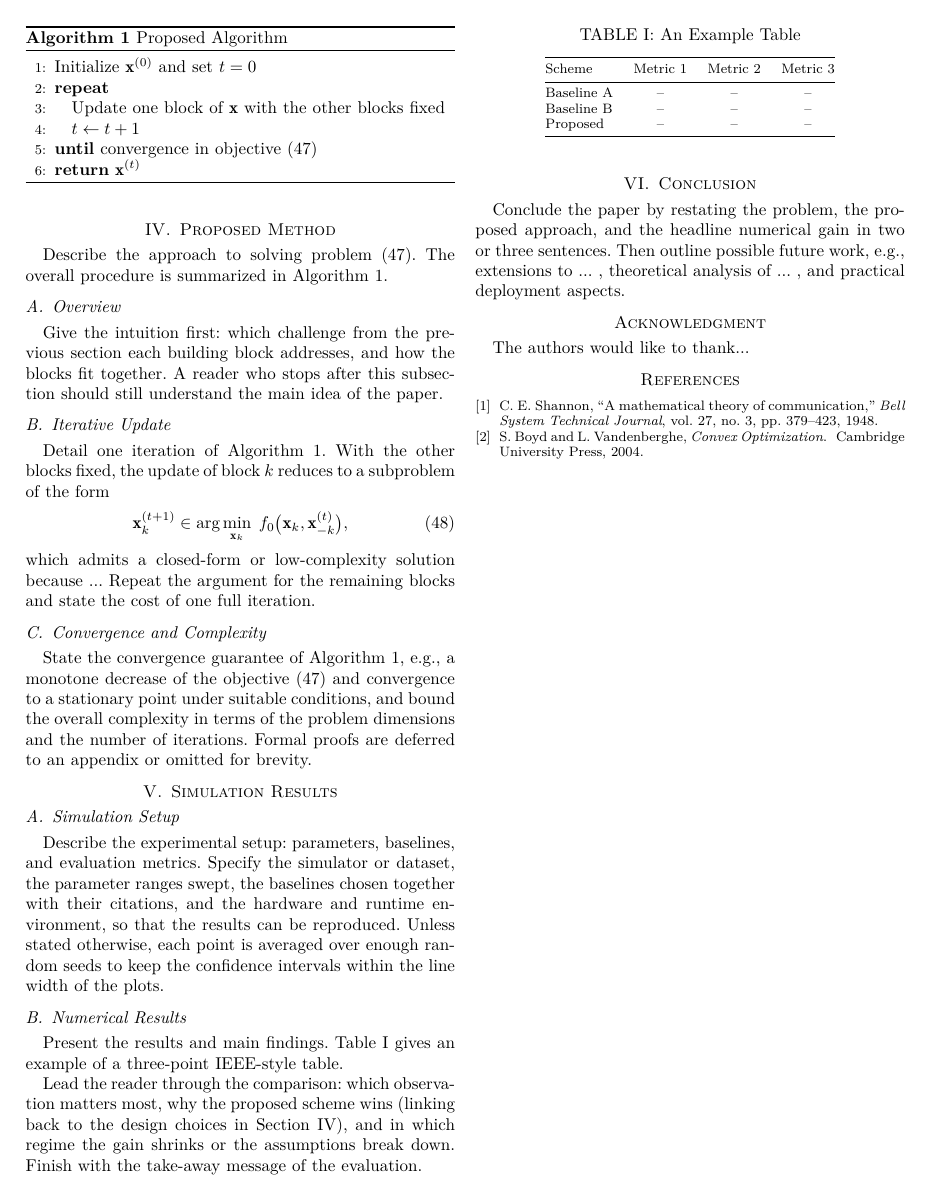
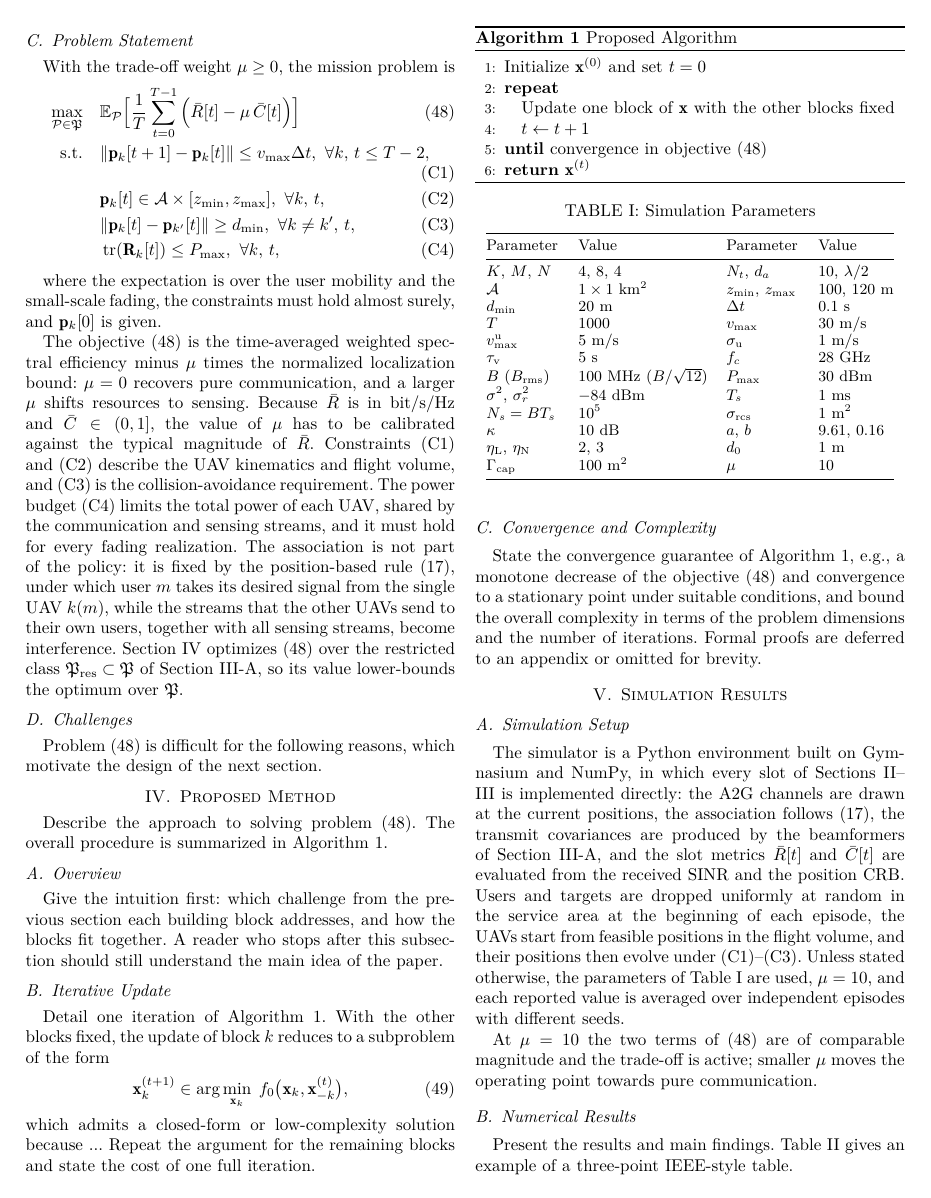
Before and after one commit to ReikiC/ISAC-UAV-Tex, a LaTeX paper (paper/main.tex): page 7 of 8. Compiled offline with XeLaTeX; a missing font is replaced by an installed copy or a similar font; a LaTeX package or settings file that is missing is left out.

Commit message:
docs: 修正干扰项、可辨识性与截断指标的表述，补齐受限策略类与仿真设置
- 干扰项原本按「下标是否为 m」剔除流，等于把其它 UAV 发给该用户的那条流同时排除在信号和干扰之外。改为只剔除服务 UAV 发给该用户的期望流，其余流一律计入干扰。
- 时延信息原本看起来是从窄带观测模型直接导出的，但该模型里并没有时延维度。改为明确说明测距来自宽带波形上的时延估计及其精度，并给出角度项与时延项可以直接相加的理由。
- 可辨识性原本只覆盖「目标与 UAV 共面」这一种几何奇异。补上结构性秩亏：目标仅由单条流照射时 FIM 不满秩、CRB 无界，与几何无关。
- 策略空间原本声明波束可以依赖瞬时 CSI，与实际求解的受限策略类不符。补充受限类（功率拆分先于 CSI 决定、波束由固定规则生成、功率恒取满），并说明只在受限类上求解，所得值是原问题最优值的下界。
- 截断后的 CRB 原本被说成保守的界。改为承认截断在被截断区间反而偏乐观，上限的作用只是保证目标有界、各目标可比。

```diff
--- a/paper/main.tex
+++ b/paper/main.tex
@@ -455,3 +471,4 @@ The targets are static and the bound depends on the beamformers only through $\m
 
 With the trade-off weight $\mu\ge 0$, the mission problem is
 \begin{align}
+\max_{\mathcal{P}\in\mathfrak P}\quad & \mathbb E_{\mathcal{P}}\Big[\frac1T\sum_{t=0}^{T-1}\Big(\bar R[t]-\mu\,\bar C[t]\Big)\Big] \label{opt:main}\\
@@ -464,7 +480,7 @@ With the trade-off weight $\mu\ge 0$, the mission problem is
 
 where the expectation is over the user mobility and the small-scale fading, the constraints must hold almost surely, and $\mathbf p_k[0]$ is given.
 
-The objective~\eqref{opt:main} is the time-averaged weighted spectral efficiency minus $\mu$ times the normalized localization bound: $\mu=0$ recovers pure communication, and a larger $\mu$ shifts resources to sensing. Because $\bar R$ is in bit/s/Hz and $\bar C\in(0,1]$, the value of $\mu$ has to be calibrated against the typical magnitude of $\bar R$. Constraints~\eqref{C1} and~\eqref{C2} describe the UAV kinematics and flight volume, and~\eqref{C3} is the collision-avoidance requirement. The power budget~\eqref{C4} limits the total power of each UAV, shared by the communication and sensing streams, and it must hold for every fading realization. The association is not part of the policy: it is fixed by the position-based rule~\eqref{eq:assoc}, under which user $m$ takes its desired signal from the single UAV $k(m)$, while the streams that the other UAVs send to their own users, together with all sensing streams, become interference.
+The objective~\eqref{opt:main} is the time-averaged weighted spectral efficiency minus $\mu$ times the normalized localization bound: $\mu=0$ recovers pure communication, and a larger $\mu$ shifts resources to sensing. Because $\bar R$ is in bit/s/Hz and $\bar C\in(0,1]$, the value of $\mu$ has to be calibrated against the typical magnitude of $\bar R$. Constraints~\eqref{C1} and~\eqref{C2} describe the UAV kinematics and flight volume, and~\eqref{C3} is the collision-avoidance requirement. The power budget~\eqref{C4} limits the total power of each UAV, shared by the communication and sensing streams, and it must hold for every fading realization. The association is not part of the policy: it is fixed by the position-based rule~\eqref{eq:assoc}, under which user $m$ takes its desired signal from the single UAV $k(m)$, while the streams that the other UAVs send to their own users, together with all sensing streams, become interference. Section~\ref{sec:method} optimizes~\eqref{opt:main} over the restricted class $\mathfrak P_{\rm res}\subset\mathfrak P$ of Section~\ref{sec:info}, so its value lower-bounds the optimum over $\mathfrak P$.
 
 
 \subsection{Challenges}
@@ -503,7 +519,34 @@ State the convergence guarantee of Algorithm~\ref{alg:proposed}, e.g., a monoton
 \section{Simulation Results}\label{sec:results}
 
 \subsection{Simulation Setup}
-Describe the experimental setup: parameters, baselines, and evaluation metrics. Specify the simulator or dataset, the parameter ranges swept, the baselines chosen together with their citations, and the hardware and runtime environment, so that the results can be reproduced. Unless stated otherwise, each point is averaged over enough random seeds to keep the confidence intervals within the line width of the plots.
+The simulator is a Python environment built on Gymnasium and NumPy, in which every slot of Sections~\ref{sec:model}--\ref{sec:problem} is implemented directly: the A2G channels are drawn at the current positions, the association follows~\eqref{eq:assoc}, the transmit covariances are produced by the beamformers of Section~\ref{sec:info}, and the slot metrics $\bar R[t]$ and $\bar C[t]$ are evaluated from the received SINR and the position CRB. Users and targets are dropped uniformly at random in the service area at the beginning of each episode, the UAVs start from feasible positions in the flight volume, and their positions then evolve under \eqref{C1}--\eqref{C3}. Unless stated otherwise, the parameters of Table~\ref{tab:params} are used, $\mu=10$, and each reported value is averaged over independent episodes with different seeds.
+
+At $\mu=10$ the two terms of~\eqref{opt:main} are of comparable magnitude and the trade-off is active; smaller $\mu$ moves the operating point towards pure communication.
+
+\begin{table}[!t]
+\caption{Simulation Parameters}
+\label{tab:params}
+\centering
+\small
+\begin{tabular}{@{}ll@{\hspace{1.2em}}ll@{}}
+\toprule
+Parameter & Value & Parameter & Value\\
+\midrule
+$K$, $M$, $N$ & 4, 8, 4 & $N_t$, $d_a$ & 10, $\lambda/2$\\
+$\mathcal A$ & $1\times1$ km$^2$ & $z_{\min}$, $z_{\max}$ & 100, 120 m\\
+$d_{\min}$ & 20 m & $\Delta t$ & 0.1 s\\
+$T$ & 1000 & $v_{\max}$ & 30 m/s\\
+$v^{\rm u}_{\max}$ & 5 m/s & $\sigma_{\rm u}$ & 1 m/s\\
+$\tau_{\rm v}$ & 5 s & $f_c$ & 28 GHz\\
+$B$ ($B_{\rm rms}$) & 100 MHz ($B/\sqrt{12}$) & $P_{\max}$ & 30 dBm\\
+$\sigma^2$, $\sigma_r^2$ & $-84$ dBm & $T_s$ & 1 ms\\
+$N_s=BT_s$ & $10^5$ & $\sigma_{\rm rcs}$ & 1 m$^2$\\
+$\kappa$ & 10 dB & $a$, $b$ & 9.61, 0.16\\
+$\eta_{\rm L}$, $\eta_{\rm N}$ & 2, 3 & $d_0$ & 1 m\\
+$\Gamma_{\rm cap}$ & 100 m$^2$ & $\mu$ & 10\\
+\bottomrule
+\end{tabular}
+\end{table}
 
 \begin{figure*}[!t]
 \centering
```
Also changed, not shown: paper/main.tex (47 more changed lines).
